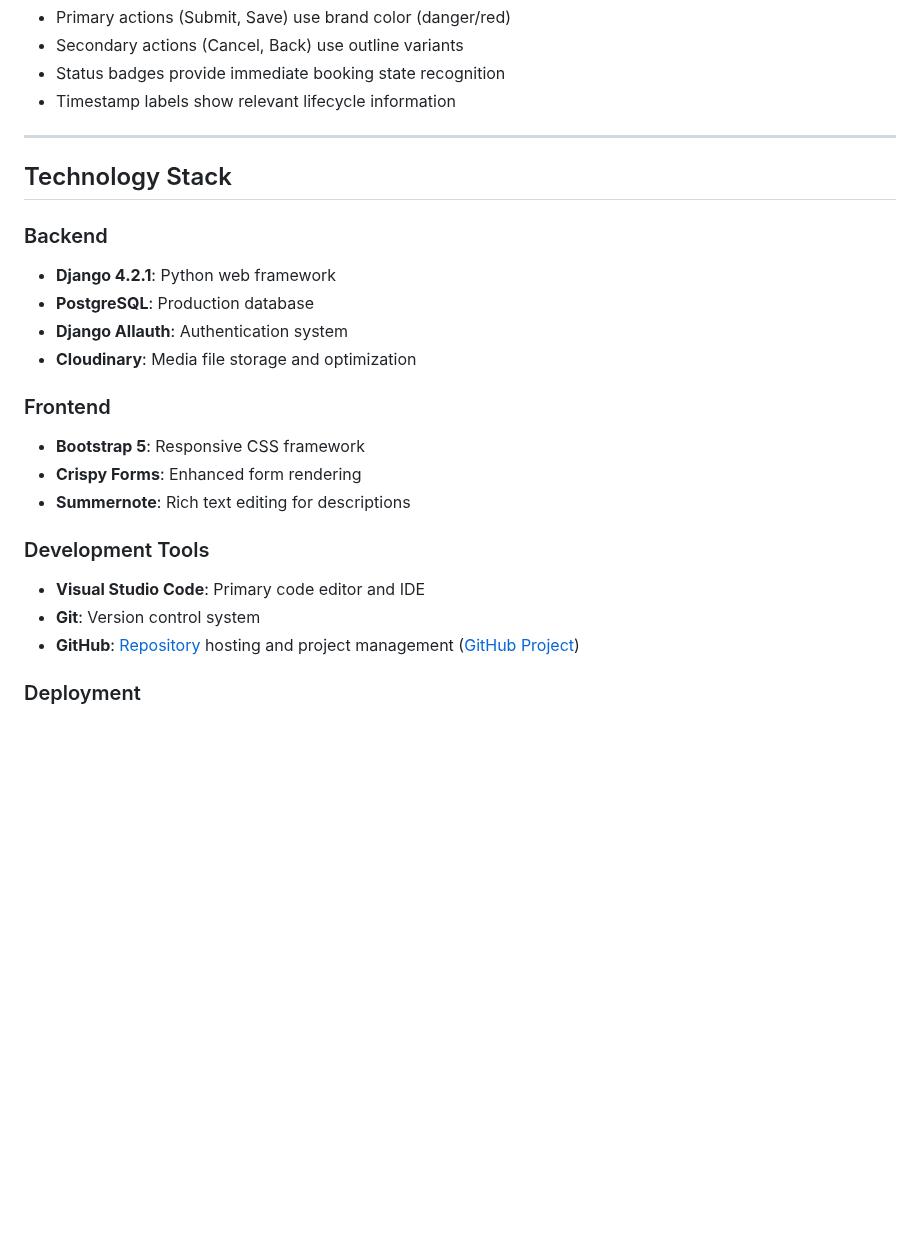
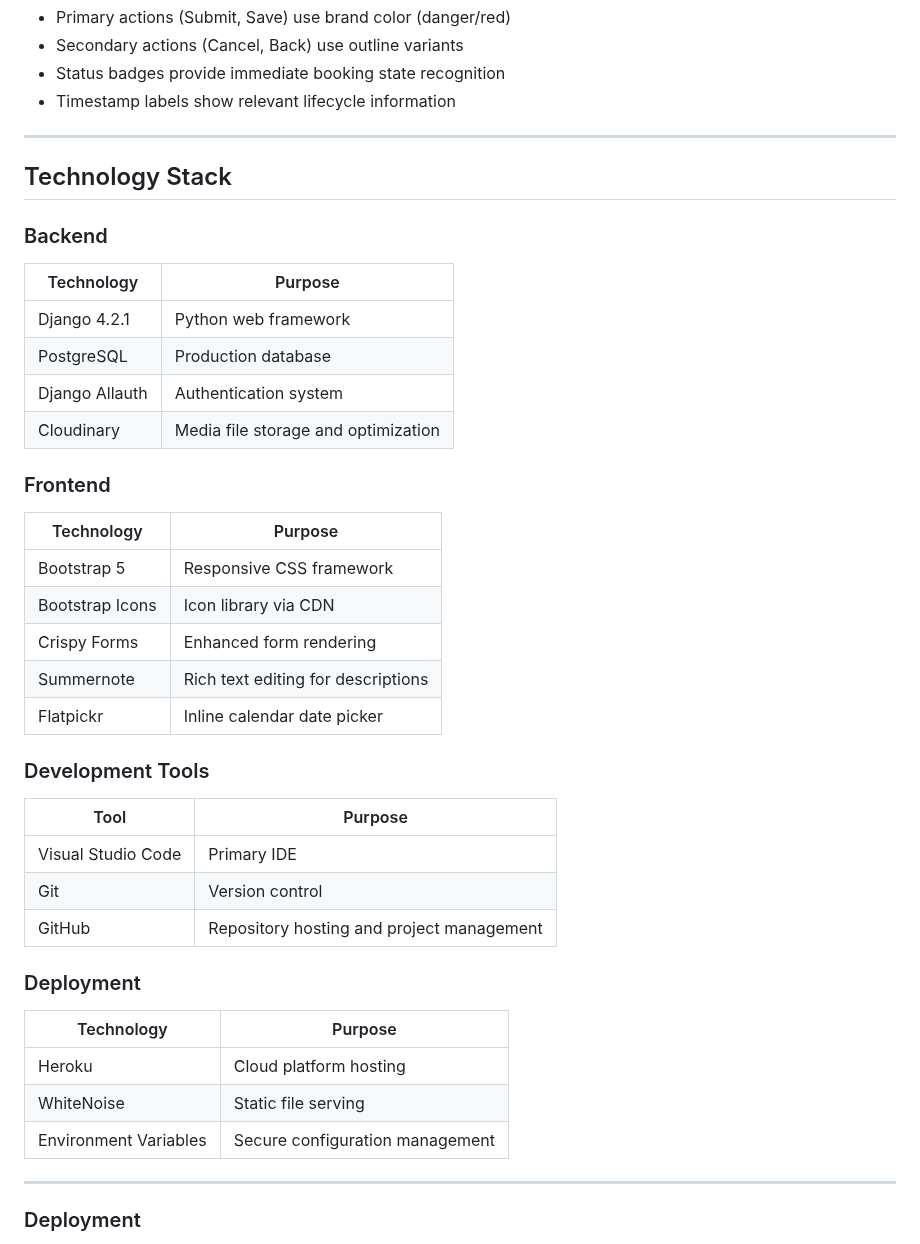
Before and after one commit to iliana-marquez/axoelote-foodtruck-app, a Markdown page: README.md, the part around the change. Drawn GitHub-style; blank space fills up the shorter version.

Commit message:
docs: Update Tech Stack section

```diff
--- a/README.md
+++ b/README.md
@@ -144,24 +144,44 @@ This approach reduces cognitive load by showing relevant options only when neede
 
 ---
 
-
 ## Technology Stack
 
 ### Backend
-- **Django 4.2.1**: Python web framework
-- **PostgreSQL**: Production database
-- **Django Allauth**: Authentication system
-- **Cloudinary**: Media file storage and optimization
+
+| Technology | Purpose |
+|------------|---------|
+| Django 4.2.1 | Python web framework |
+| PostgreSQL | Production database |
+| Django Allauth | Authentication system |
+| Cloudinary | Media file storage and optimization |
 
 ### Frontend
-- **Bootstrap 5**: Responsive CSS framework
-- **Crispy Forms**: Enhanced form rendering
-- **Summernote**: Rich text editing for descriptions
+
+| Technology | Purpose |
+|------------|---------|
+| Bootstrap 5 | Responsive CSS framework |
+| Bootstrap Icons | Icon library via CDN |
+| Crispy Forms | Enhanced form rendering |
+| Summernote | Rich text editing for descriptions |
+| Flatpickr | Inline calendar date picker |
 
 ### Development Tools
-- **Visual Studio Code**: Primary code editor and IDE
-- **Git**: Version control system
-- **GitHub**: [Repository](https://github.com/iliana-marquez/axoelote-foodtruck-app) hosting and project management ([GitHub Project](https://github.com/users/iliana-marquez/projects/13/views/1))
+
+| Tool | Purpose |
+|------|---------|
+| Visual Studio Code | Primary IDE |
+| Git | Version control |
+| GitHub | Repository hosting and project management |
+
+### Deployment
+
+| Technology | Purpose |
+|------------|---------|
+| Heroku | Cloud platform hosting |
+| WhiteNoise | Static file serving |
+| Environment Variables | Secure configuration management |
+
+---
 
 ### Deployment
 - **Heroku**: Cloud platform hosting
```
